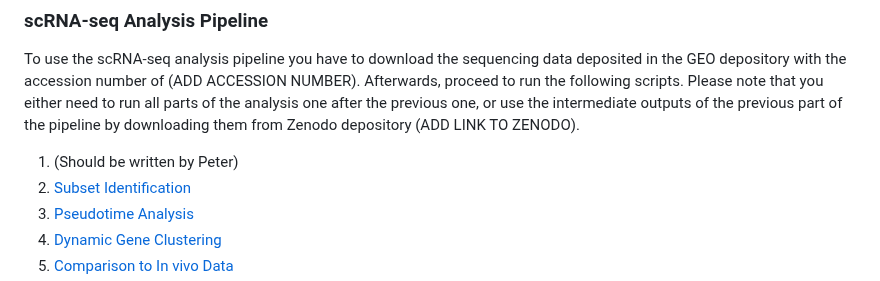
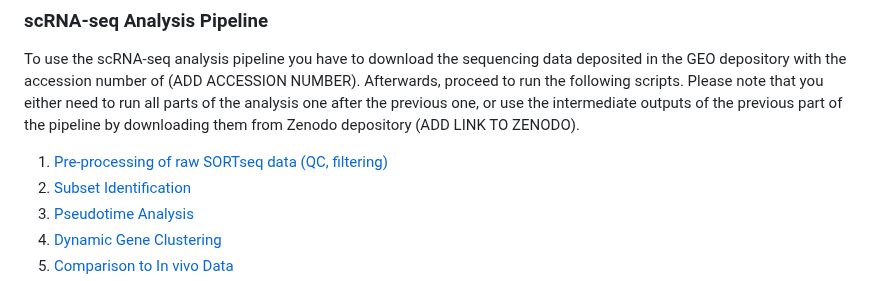
Before and after one commit to imAIgene-Dream3D/BGT, a Markdown page: README.md, the part around the change. Rendered like a GitHub page.

Commit message:
Update README.md
updated pipeline description

```diff
--- a/README.md
+++ b/README.md
@@ -20,7 +20,7 @@ This data is obtained from running SORT seq on T cells incubated with tumor orga
 ### scRNA-seq Analysis Pipeline
 To use the scRNA-seq analysis pipeline you have to download the sequencing data deposited in the GEO depository with the accession number of (ADD ACCESSION NUMBER). Afterwards, proceed to run the following scripts.
 Please note that you either need to run all parts of the analysis one after the previous one, or use the intermediate outputs of the previous part of the pipeline by downloading them from Zenodo depository (ADD LINK TO ZENODO).
-1. (Should be written by Peter)
+1. [Pre-processing of raw SORTseq data (QC, filtering)](https://github.com/AlievaRios/BGT/blob/dev_avi/scripts/Part1_SORTseq_QC.ipynb)
 2. [Subset Identification](https://github.com/AlievaRios/BGT/blob/dev_avi/scripts/Part2_Subset_Identification.ipynb)
 3. [Pseudotime Analysis](https://github.com/AlievaRios/BGT/blob/dev_avi/scripts/Part3_Pseudotime.ipynb)
 4. [Dynamic Gene Clustering](https://github.com/AlievaRios/BGT/blob/dev_avi/scripts/Part4_Dynamic_Genes.ipynb)
```
